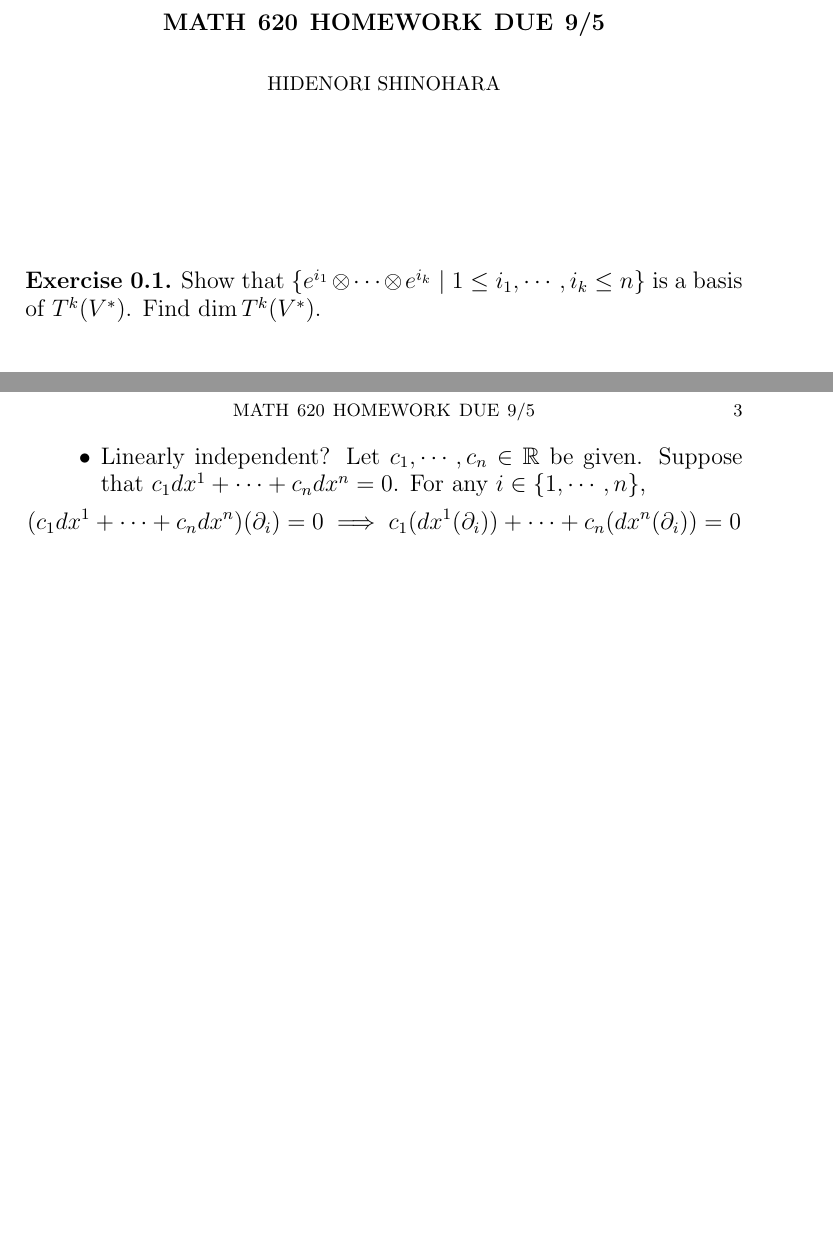
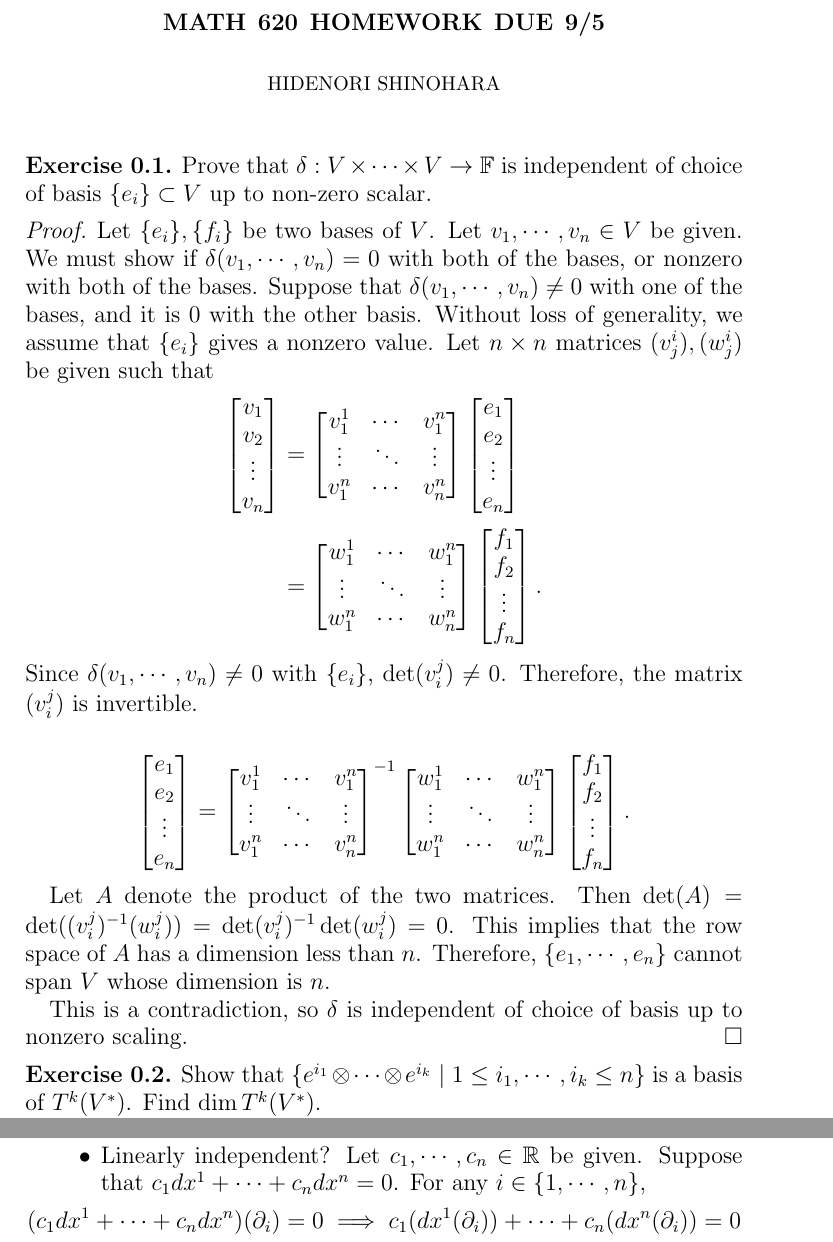
Before and after one commit to hidenori-shinohara/courses, a LaTeX paper (math620/9-5/math620-9-5.tex): two parts of pages 1 and 3 of 3 before the commit and two parts of pages 1 and 4 of 4 after it, joined at a grey line, cut so that both start at the same text, the shorter picture padded with empty space. Compiled offline with pdfLaTeX.

Commit message:
Finish problem 1 (math 620)

```diff
--- a/math620/9-5/math620-9-5.tex
+++ b/math620/9-5/math620-9-5.tex
@@ -50,6 +50,42 @@
 \title{Math 620 Homework Due 9/5}
 \author{Hidenori Shinohara}
 \maketitle
+
+\begin{exer}
+  Prove that $\delta: V \times \cdots \times V \rightarrow \mathbb{F}$ is independent of choice of basis $\{ e_i \} \subset V$ up to non-zero scalar.
+\end{exer}
+
+\begin{proof}
+  Let $\{ e_i \}, \{ f_i \}$ be two bases of $V$.
+  Let $v_1, \cdots, v_n \in V$ be given.
+  We must show if $\delta(v_1, \cdots, v_n) = 0$ with both of the bases, or nonzero with both of the bases.
+  Suppose that $\delta(v_1, \cdots, v_n) \ne 0$ with one of the bases, and it is $0$ with the other basis.
+  Without loss of generality, we assume that $\{ e_i \}$ gives a nonzero value.
+  Let $n \times n$ matrices $(v^i_j), (w^i_j)$ be given such that
+  \begin{align*}
+    \begin{bmatrix} v_1 \\ v_2 \\ \vdots \\ v_n \end{bmatrix}
+      &= \begin{bmatrix} v^1_1 & \cdots & v^n_1 \\ \vdots & \ddots & \vdots \\ v^n_1 & \cdots & v^n_n \end{bmatrix}
+         \begin{bmatrix} e_1 \\ e_2 \\ \vdots \\ e_n \end{bmatrix} \\
+      &= \begin{bmatrix} w^1_1 & \cdots & w^n_1 \\ \vdots & \ddots & \vdots \\ w^n_1 & \cdots & w^n_n \end{bmatrix}
+         \begin{bmatrix} f_1 \\ f_2 \\ \vdots \\ f_n \end{bmatrix}.
+  \end{align*}
+  Since $\delta(v_1, \cdots, v_n) \ne 0$ with $\{ e_i \}$, $\det(v_i^j) \ne 0$.
+  Therefore, the matrix $(v_i^j)$ is invertible.
+
+  \begin{align*}
+    \begin{bmatrix} e_1 \\ e_2 \\ \vdots \\ e_n \end{bmatrix}
+      = \begin{bmatrix} v^1_1 & \cdots & v^n_1 \\ \vdots & \ddots & \vdots \\ v^n_1 & \cdots & v^n_n \end{bmatrix}^{-1}
+         \begin{bmatrix} w^1_1 & \cdots & w^n_1 \\ \vdots & \ddots & \vdots \\ w^n_1 & \cdots & w^n_n \end{bmatrix}
+         \begin{bmatrix} f_1 \\ f_2 \\ \vdots \\ f_n \end{bmatrix}.
+  \end{align*}
+
+  Let $A$ denote the product of the two matrices.
+  Then $\det(A) = \det((v_i^j)^{-1}(w_i^j)) = \det(v_i^j)^{-1}\det(w_i^j) = 0$.
+  This implies that the row space of $A$ has a dimension less than $n$.
+  Therefore, $\{ e_1, \cdots, e_n \}$ cannot span $V$ whose dimension is $n$.
+
+  This is a contradiction, so $\delta$ is independent of choice of basis up to nonzero scaling.
+\end{proof}
 
 \begin{exer}
   Show that $\{ e^{i_1} \otimes \cdots \otimes e^{i_k} \mid 1 \leq i_1, \cdots, i_k \leq n \}$ is a basis of $T^k(V^*)$.
```
Also changed, not shown: math620/9-5/math620-9-5.pdf.
